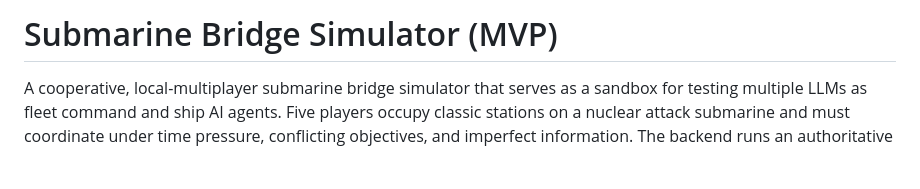
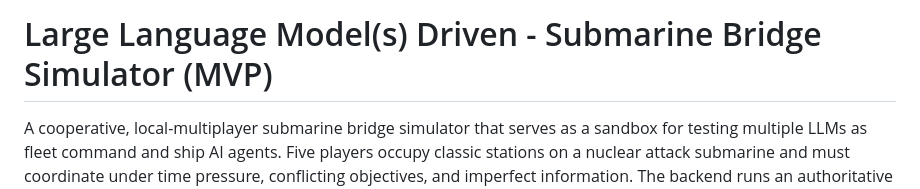
Before and after one commit to Polymythic/LLMsubmarineBridgeSimulator, a Markdown page: README.md, the part around the change. Drawn GitHub-style; blank space fills up the shorter version.

```diff
--- a/README.md
+++ b/README.md
@@ -1,4 +1,4 @@
-# Submarine Bridge Simulator (MVP)
+# Large Language Model(s) Driven - Submarine Bridge Simulator (MVP)
 
 A cooperative, local-multiplayer submarine bridge simulator that serves as a sandbox for testing multiple LLMs as fleet command and ship AI agents. Five players occupy classic stations on a nuclear attack submarine and must coordinate under time pressure, conflicting objectives, and imperfect information. The backend runs an authoritative 20 Hz sim loop; the frontends are lightweight station UIs served from one host.
 
```
